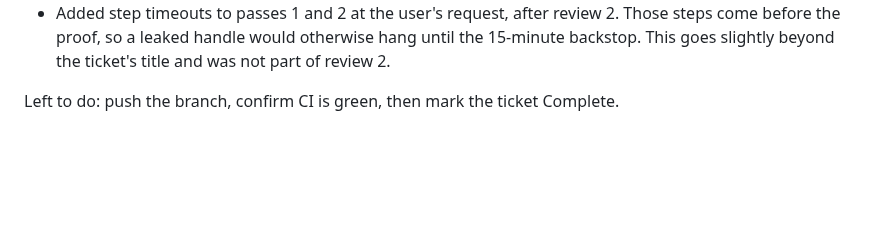
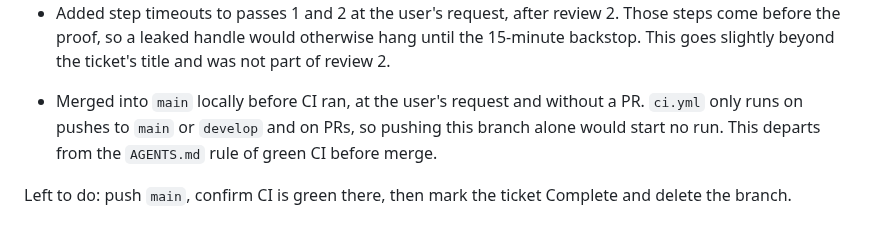
Before and after one commit to AgbodesiImoagene/the_tamiym_workshop, a Markdown page: docs/tickets/ttw-080-make-open-handle-proof-fail-fast.md, the part around the change. Drawn GitHub-style; blank space fills up the shorter version.

Commit message:
docs(ttw-080): record the merge before CI
ci.yml does not run on pushes to ticket branches, and the user chose to
merge without a PR, so CI runs on main after the merge.

Co-Authored-By: Claude Opus 5.5 <noreply@anthropic.com>

```diff
--- a/docs/tickets/ttw-080-make-open-handle-proof-fail-fast.md
+++ b/docs/tickets/ttw-080-make-open-handle-proof-fail-fast.md
@@ -119,4 +119,6 @@ Deviations from the proposal:
 - The timeout is sized from run 41931373328, the green run recorded in TTW-079, rather than run 41888502419.
 - Added step timeouts to passes 1 and 2 at the user's request, after review 2. Those steps come before the proof, so a leaked handle would otherwise hang until the 15-minute backstop. This goes slightly beyond the ticket's title and was not part of review 2.
 
-Left to do: push the branch, confirm CI is green, then mark the ticket Complete.
+- Merged into `main` locally before CI ran, at the user's request and without a PR. `ci.yml` only runs on pushes to `main` or `develop` and on PRs, so pushing this branch alone would start no run. This departs from the `AGENTS.md` rule of green CI before merge.
+
+Left to do: push `main`, confirm CI is green there, then mark the ticket Complete and delete the branch.
```
